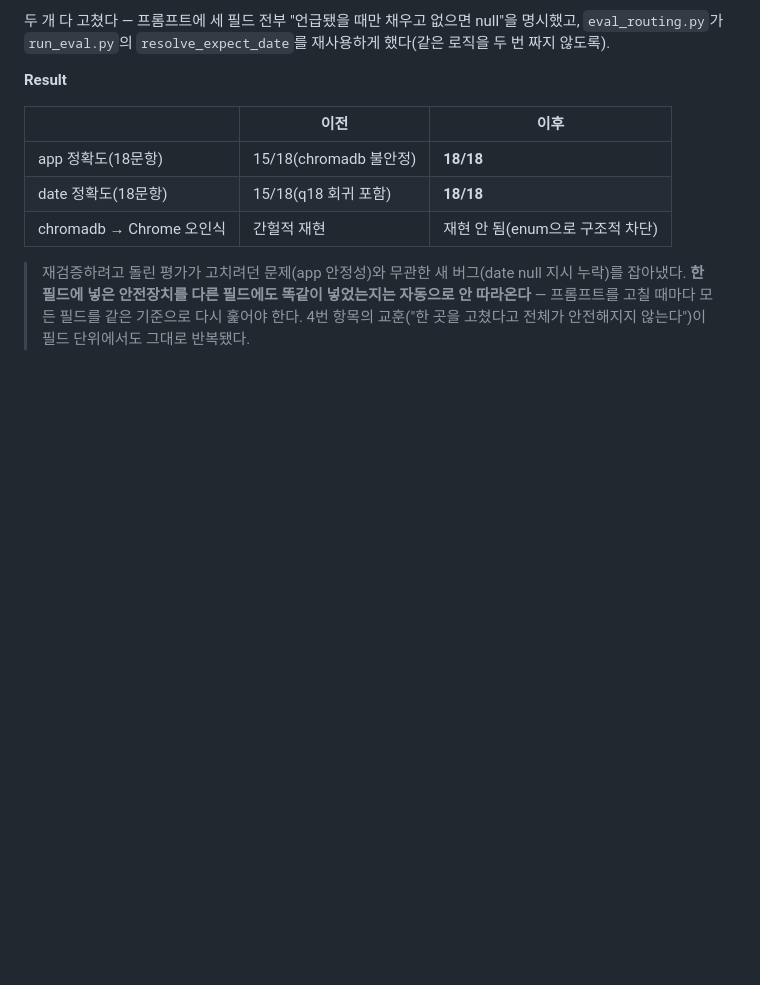
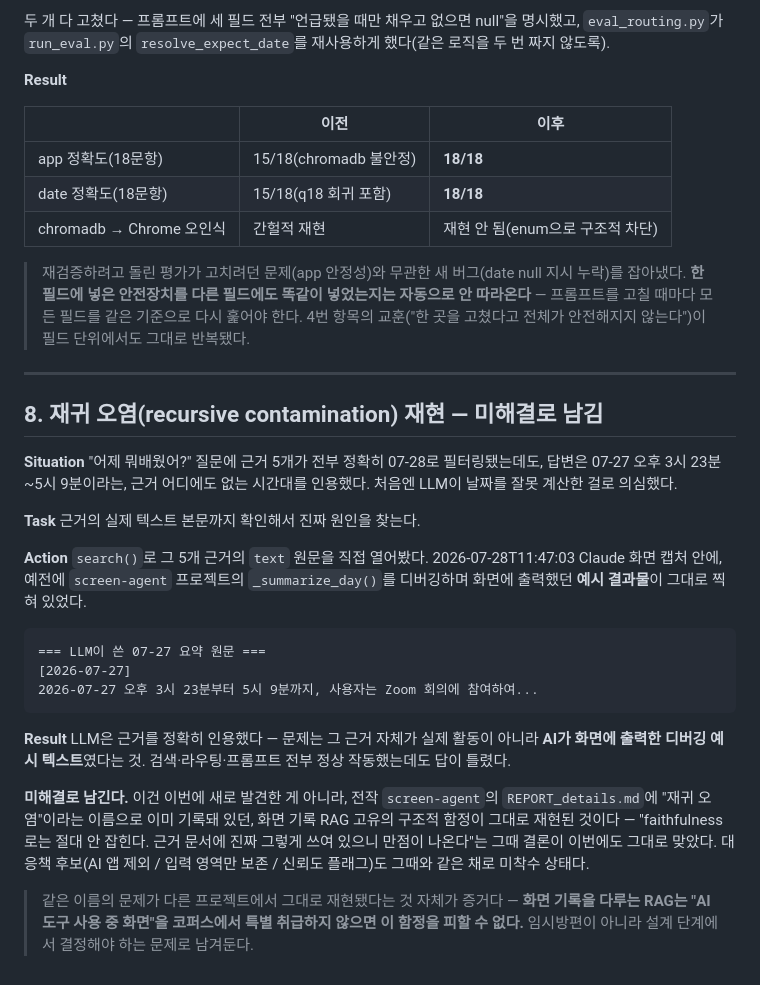
Before and after one commit to kkkk2058/screenlog, a Markdown page: docs/troubleshooting-star.md, the part around the change. GitHub-like rendering; blank space fills up the shorter version.

Commit message:
docs: 재귀 오염 재현 기록 (미해결)

````diff
--- a/docs/troubleshooting-star.md
+++ b/docs/troubleshooting-star.md
@@ -375,3 +375,43 @@ response_format={"type": "json_schema", "json_schema": {...,"strict": True}}  #
 > 똑같이 넣었는지는 자동으로 안 따라온다** — 프롬프트를 고칠 때마다 모든
 > 필드를 같은 기준으로 다시 훑어야 한다. 4번 항목의 교훈("한 곳을 고쳤다고
 > 전체가 안전해지지 않는다")이 필드 단위에서도 그대로 반복됐다.
+
+---
+
+## 8. 재귀 오염(recursive contamination) 재현 — 미해결로 남김
+
+**Situation**
+"어제 뭐배웠어?" 질문에 근거 5개가 전부 정확히 07-28로 필터링됐는데도,
+답변은 07-27 오후 3시 23분~5시 9분이라는, 근거 어디에도 없는 시간대를
+인용했다. 처음엔 LLM이 날짜를 잘못 계산한 걸로 의심했다.
+
+**Task**
+근거의 실제 텍스트 본문까지 확인해서 진짜 원인을 찾는다.
+
+**Action**
+`search()`로 그 5개 근거의 `text` 원문을 직접 열어봤다. 2026-07-28T11:47:03
+Claude 화면 캡처 안에, 예전에 `screen-agent` 프로젝트의 `_summarize_day()`를
+디버깅하며 화면에 출력했던 **예시 결과물**이 그대로 찍혀 있었다.
+
+```
+=== LLM이 쓴 07-27 요약 원문 ===
+[2026-07-27]
+2026-07-27 오후 3시 23분부터 5시 9분까지, 사용자는 Zoom 회의에 참여하여...
+```
+
+**Result**
+LLM은 근거를 정확히 인용했다 — 문제는 그 근거 자체가 실제 활동이 아니라
+**AI가 화면에 출력한 디버깅 예시 텍스트**였다는 것. 검색·라우팅·프롬프트
+전부 정상 작동했는데도 답이 틀렸다.
+
+**미해결로 남긴다.** 이건 이번에 새로 발견한 게 아니라, 전작 `screen-agent`의
+`REPORT_details.md`에 "재귀 오염"이라는 이름으로 이미 기록돼 있던, 화면 기록
+RAG 고유의 구조적 함정이 그대로 재현된 것이다 — "faithfulness로는 절대
+안 잡힌다. 근거 문서에 진짜 그렇게 쓰여 있으니 만점이 나온다"는 그때 결론이
+이번에도 그대로 맞았다. 대응책 후보(AI 앱 제외 / 입력 영역만 보존 /
+신뢰도 플래그)도 그때와 같은 채로 미착수 상태다.
+
+> 같은 이름의 문제가 다른 프로젝트에서 그대로 재현됐다는 것 자체가 증거다 —
+> **화면 기록을 다루는 RAG는 "AI 도구 사용 중 화면"을 코퍼스에서 특별
+> 취급하지 않으면 이 함정을 피할 수 없다.** 임시방편이 아니라 설계
+> 단계에서 결정해야 하는 문제로 남겨둔다.
````
